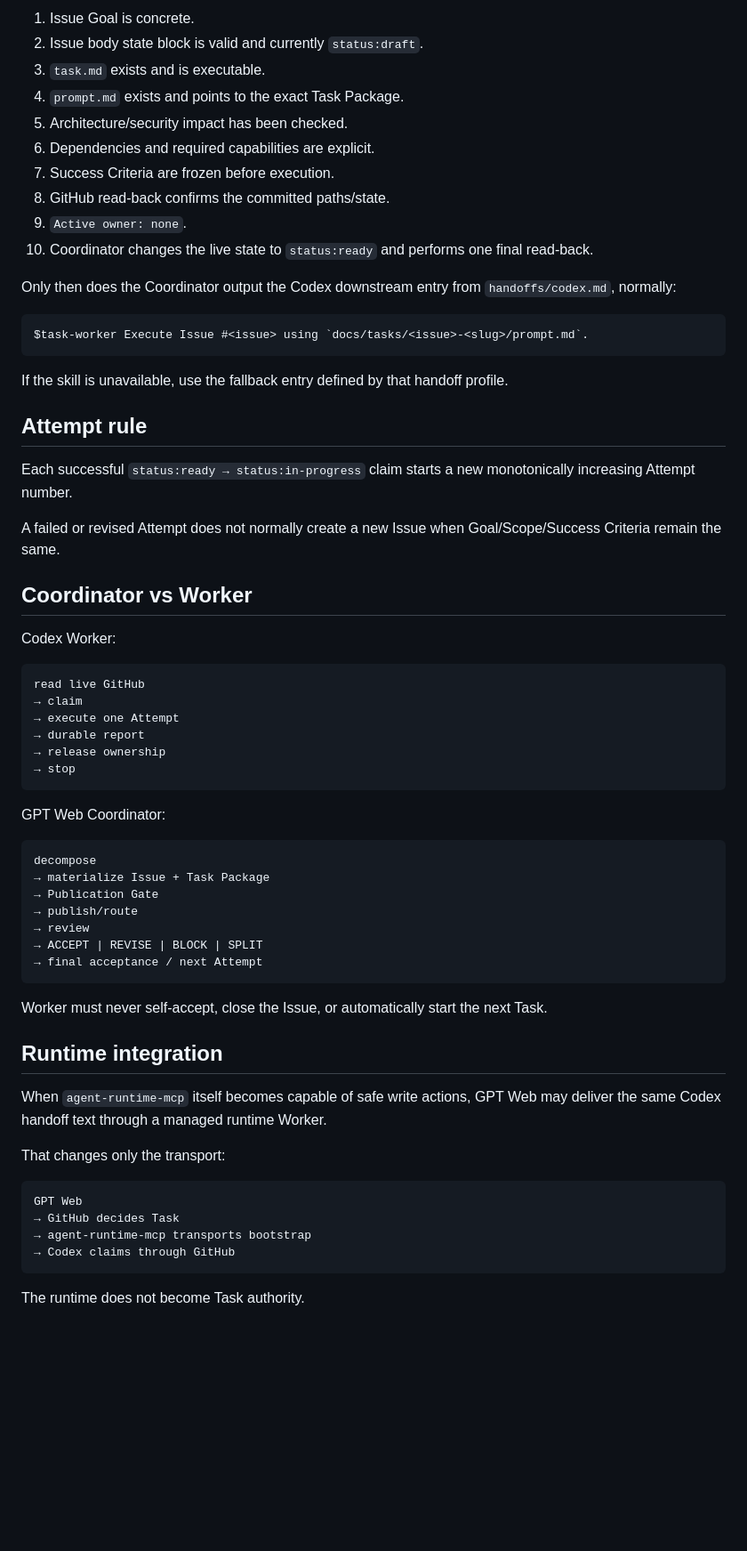
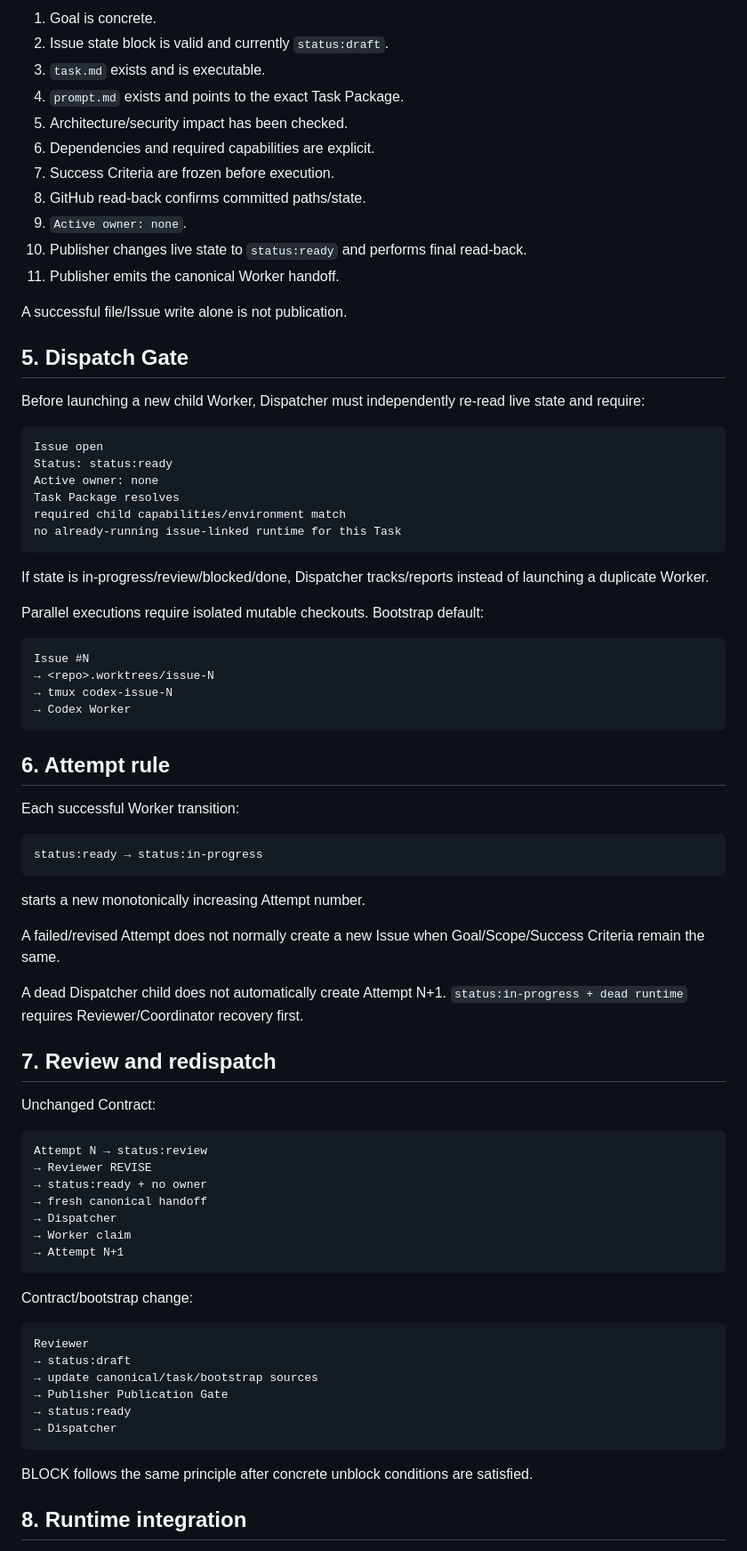
Before and after one commit to liqiangcc/agent-runtime-mcp, a Markdown page: docs/tasks/README.md, the part around one of its changes. Shown at 89% size. GitHub-like rendering; blank space fills up the shorter version.

Commit message:
docs: integrate dispatcher into task model

````diff
--- a/docs/tasks/README.md
+++ b/docs/tasks/README.md
@@ -90,67 +158,82 @@ A Coordinator may publish a Task to Codex only after:
 
-1. Issue Goal is concrete.
-2. Issue body state block is valid and currently `status:draft`.
+1. Goal is concrete.
+2. Issue state block is valid and currently `status:draft`.
 3. `task.md` exists and is executable.
 4. `prompt.md` exists and points to the exact Task Package.
 5. Architecture/security impact has been checked.
 6. Dependencies and required capabilities are explicit.
 7. Success Criteria are frozen before execution.
-8. GitHub read-back confirms the committed paths/state.
+8. GitHub read-back confirms committed paths/state.
 9. `Active owner: none`.
-10. Coordinator changes the live state to `status:ready` and performs one final read-back.
+10. Publisher changes live state to `status:ready` and performs final read-back.
+11. Publisher emits the canonical Worker handoff.
 
-Only then does the Coordinator output the Codex downstream entry from `handoffs/codex.md`, normally:
+A successful file/Issue write alone is not publication.
+
+## 5. Dispatch Gate
+
+Before launching a new child Worker, Dispatcher must independently re-read live state and require:
 
 ```text
-$task-worker Execute Issue #<issue> using `docs/tasks/<issue>-<slug>/prompt.md`.
+Issue open
+Status: status:ready
+Active owner: none
+Task Package resolves
+required child capabilities/environment match
+no already-running issue-linked runtime for this Task
 ```
 
-If the skill is unavailable, use the fallback entry defined by that handoff profile.
+If state is in-progress/review/blocked/done, Dispatcher tracks/reports instead of launching a duplicate Worker.
 
-## Attempt rule
-
-Each successful `status:ready → status:in-progress` claim starts a new monotonically increasing Attempt number.
-
-A failed or revised Attempt does not normally create a new Issue when Goal/Scope/Success Criteria remain the same.
-
-## Coordinator vs Worker
-
-Codex Worker:
+Parallel executions require isolated mutable checkouts. Bootstrap default:
 
 ```text
-read live GitHub
-→ claim
-→ execute one Attempt
-→ durable report
-→ release ownership
-→ stop
+Issue #N
+→ <repo>.worktrees/issue-N
+→ tmux codex-issue-N
+→ Codex Worker
 ```
 
-GPT Web Coordinator:
+## 6. Attempt rule
+
+Each successful Worker transition:
 
 ```text
-decompose
-→ materialize Issue + Task Package
-→ Publication Gate
-→ publish/route
-→ review
-→ ACCEPT | REVISE | BLOCK | SPLIT
-→ final acceptance / next Attempt
+status:ready → status:in-progress
 ```
 
-Worker must never self-accept, close the Issue, or automatically start the next Task.
+starts a new monotonically increasing Attempt number.
 
-## Runtime integration
+A failed/revised Attempt does not normally create a new Issue when Goal/Scope/Success Criteria remain the same.
 
-When `agent-runtime-mcp` itself becomes capable of safe write actions, GPT Web may deliver the same Codex handoff text through a managed runtime Worker.
+A dead Dispatcher child does not automatically create Attempt N+1. `status:in-progress + dead runtime` requires Reviewer/Coordinator recovery first.
 
-That changes only the transport:
+## 7. Review and redispatch
+
+Unchanged Contract:
 
 ```text
-GPT Web
-→ GitHub decides Task
-→ agent-runtime-mcp transports bootstrap
-→ Codex claims through GitHub
+Attempt N → status:review
+→ Reviewer REVISE
+→ status:ready + no owner
+→ fresh canonical handoff
+→ Dispatcher
+→ Worker claim
+→ Attempt N+1
 ```
 
-The runtime does not become Task authority.
+Contract/bootstrap change:
+
+```text
+Reviewer
+→ status:draft
+→ update canonical/task/bootstrap sources
+→ Publisher Publication Gate
+→ status:ready
+→ Dispatcher
+```
+
+BLOCK follows the same principle after concrete unblock conditions are satisfied.
+
+## 8. Runtime integration
+
````
Also changed, not shown: other parts of docs/tasks/README.md (+108 -13 lines).
